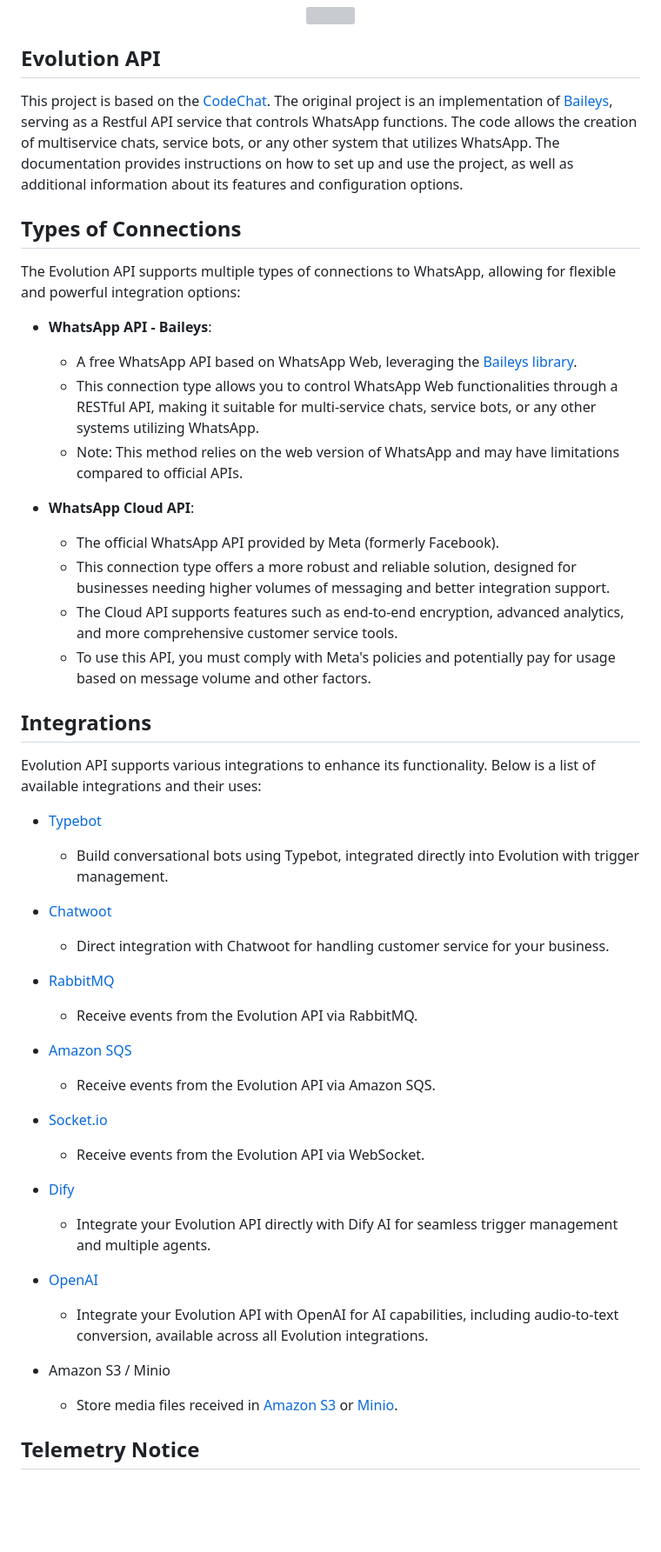
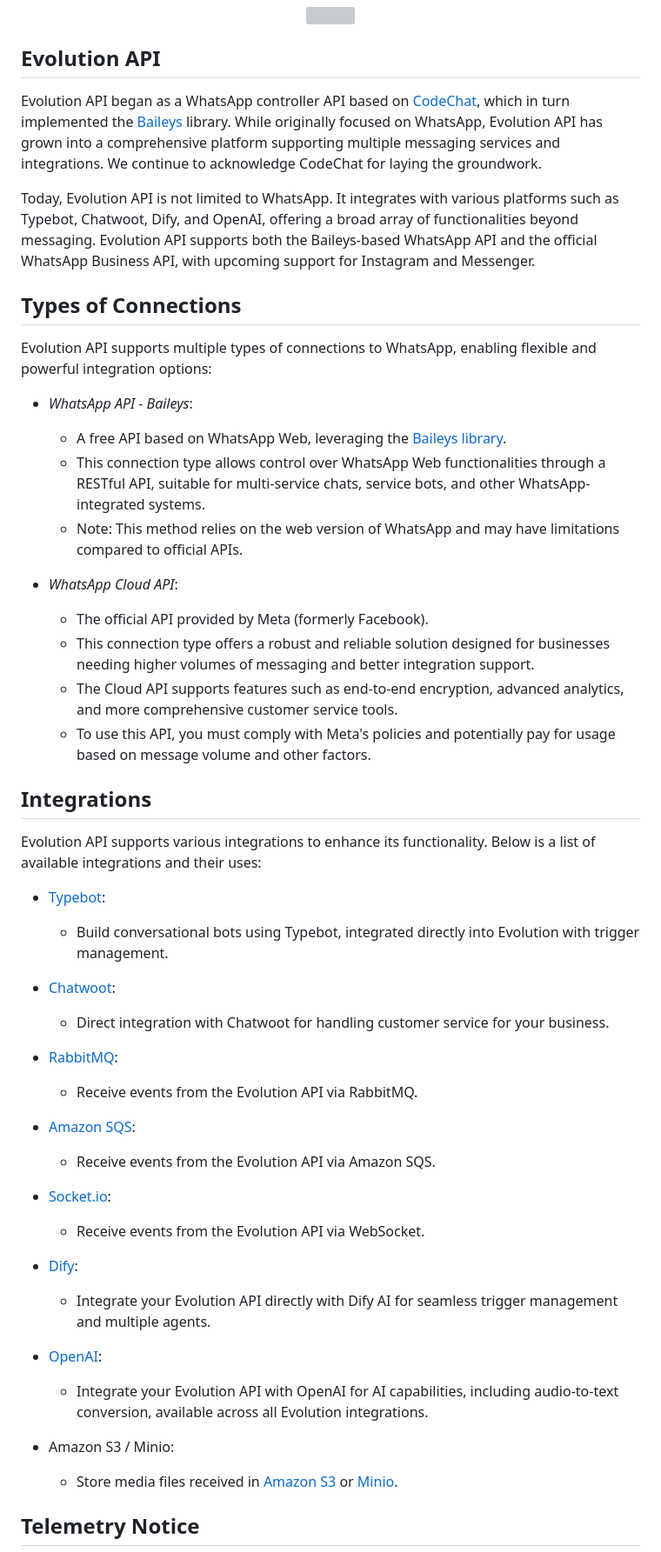
Before and after one commit to NagarjunDP/whatsapi, a Markdown page: README.md, the part around the change. Shown at 87% size. Rendered like a GitHub page; blank space fills up the shorter version; grey boxes are pictures that could not be loaded.

Commit message:
chore(readme): update on readme

```diff
--- a/README.md
+++ b/README.md
@@ -16,51 +16,51 @@
 
 ## Evolution API
 
-This project is based on the [CodeChat](https://github.com/code-chat-br/whatsapp-api). The original project is an implementation of [Baileys](https://github.com/WhiskeySockets/Baileys), serving as a Restful API service that controls WhatsApp functions.</br>
-The code allows the creation of multiservice chats, service bots, or any other system that utilizes WhatsApp. The documentation provides instructions on how to set up and use the project, as well as additional information about its features and configuration options.
+Evolution API began as a WhatsApp controller API based on [CodeChat](https://github.com/code-chat-br/whatsapp-api), which in turn implemented the [Baileys](https://github.com/WhiskeySockets/Baileys) library. While originally focused on WhatsApp, Evolution API has grown into a comprehensive platform supporting multiple messaging services and integrations. We continue to acknowledge CodeChat for laying the groundwork.
+
+Today, Evolution API is not limited to WhatsApp. It integrates with various platforms such as Typebot, Chatwoot, Dify, and OpenAI, offering a broad array of functionalities beyond messaging. Evolution API supports both the Baileys-based WhatsApp API and the official WhatsApp Business API, with upcoming support for Instagram and Messenger.
 
 ## Types of Connections
 
-The Evolution API supports multiple types of connections to WhatsApp, allowing for flexible and powerful integration options:
+Evolution API supports multiple types of connections to WhatsApp, enabling flexible and powerful integration options:
 
-- **WhatsApp API - Baileys**:
-  - A free WhatsApp API based on WhatsApp Web, leveraging the [Baileys library](https://github.com/WhiskeySockets/Baileys).
-  - This connection type allows you to control WhatsApp Web functionalities through a RESTful API, making it suitable for multi-service chats, service bots, or any other systems utilizing WhatsApp.
+- *WhatsApp API - Baileys*:
+  - A free API based on WhatsApp Web, leveraging the [Baileys library](https://github.com/WhiskeySockets/Baileys).
+  - This connection type allows control over WhatsApp Web functionalities through a RESTful API, suitable for multi-service chats, service bots, and other WhatsApp-integrated systems.
   - Note: This method relies on the web version of WhatsApp and may have limitations compared to official APIs.
 
-- **WhatsApp Cloud API**:
-  - The official WhatsApp API provided by Meta (formerly Facebook).
-  - This connection type offers a more robust and reliable solution, designed for businesses needing higher volumes of messaging and better integration support.
+- *WhatsApp Cloud API*:
+  - The official API provided by Meta (formerly Facebook).
+  - This connection type offers a robust and reliable solution designed for businesses needing higher volumes of messaging and better integration support.
   - The Cloud API supports features such as end-to-end encryption, advanced analytics, and more comprehensive customer service tools.
   - To use this API, you must comply with Meta's policies and potentially pay for usage based on message volume and other factors.
-
 
 ## Integrations
 
 Evolution API supports various integrations to enhance its functionality. Below is a list of available integrations and their uses:
 
-- [Typebot](https://typebot.io/)
+- [Typebot](https://typebot.io/):
   - Build conversational bots using Typebot, integrated directly into Evolution with trigger management.
 
-- [Chatwoot](https://www.chatwoot.com/)
+- [Chatwoot](https://www.chatwoot.com/):
   - Direct integration with Chatwoot for handling customer service for your business.
 
-- [RabbitMQ](https://www.rabbitmq.com/)
+- [RabbitMQ](https://www.rabbitmq.com/):
   - Receive events from the Evolution API via RabbitMQ.
 
-- [Amazon SQS](https://aws.amazon.com/pt/sqs/)
+- [Amazon SQS](https://aws.amazon.com/pt/sqs/):
   - Receive events from the Evolution API via Amazon SQS.
 
-- [Socket.io](https://socket.io/)
+- [Socket.io](https://socket.io/):
   - Receive events from the Evolution API via WebSocket.
 
-- [Dify](https://dify.ai/)
+- [Dify](https://dify.ai/):
   - Integrate your Evolution API directly with Dify AI for seamless trigger management and multiple agents.
 
-- [OpenAI](https://openai.com/)
+- [OpenAI](https://openai.com/):
   - Integrate your Evolution API with OpenAI for AI capabilities, including audio-to-text conversion, available across all Evolution integrations.
 
-- Amazon S3 / Minio
+- Amazon S3 / Minio:
   - Store media files received in [Amazon S3](https://aws.amazon.com/pt/s3/) or [Minio](https://min.io/).
 
 ## Telemetry Notice
```
